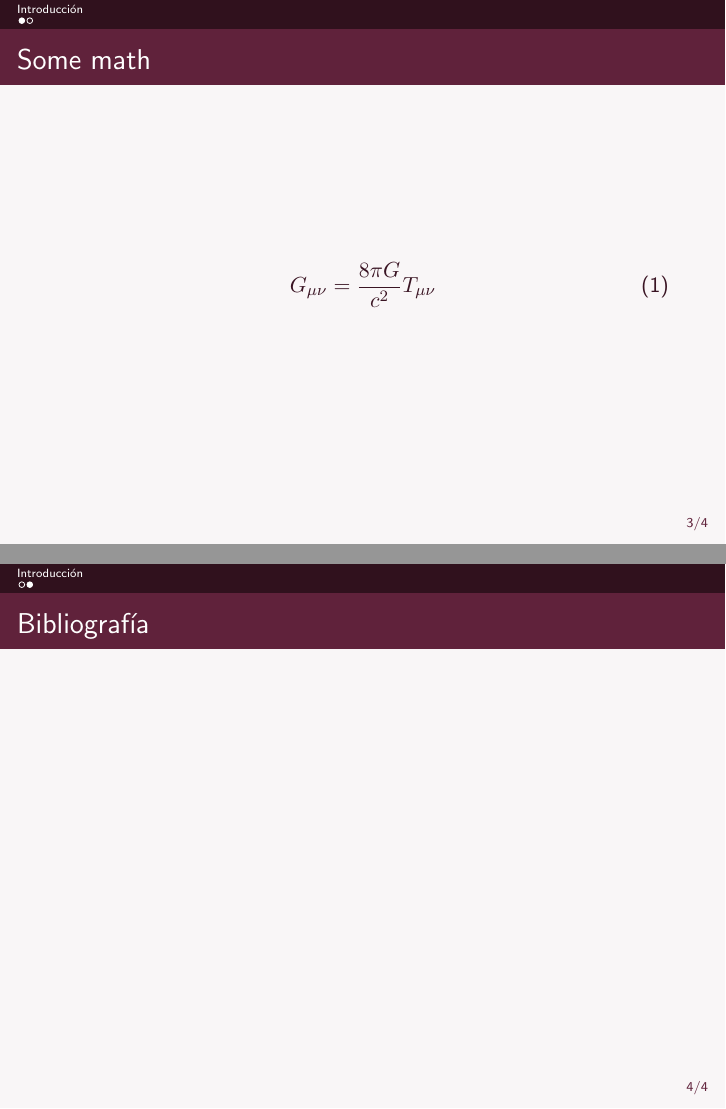
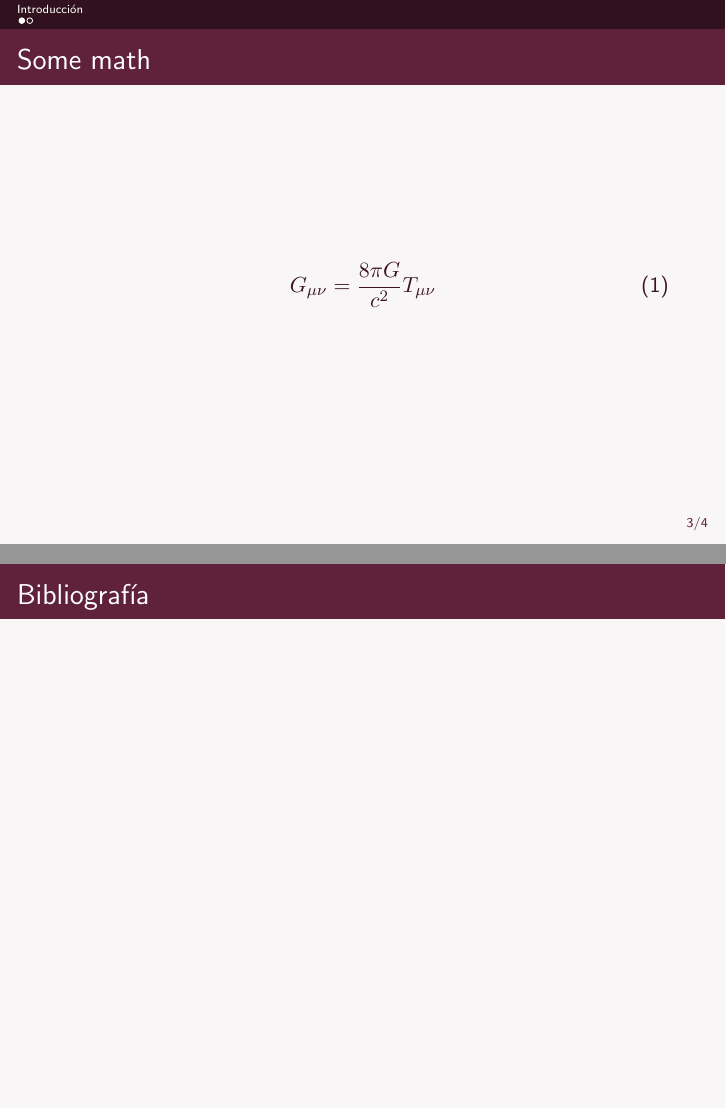
Before and after one commit to DavidRamosSal/Bachelors_thesis_proposal, LaTeX slides (Presentation/main.tex, which reads Presentation/mylayout.sty): pages 3 and 4 of 4, joined at a grey line. Compiled offline with pdfLaTeX.

Commit message:
Updates from ShareLaTeX

```diff
--- a/Presentation/main.tex
+++ b/Presentation/main.tex
@@ -75,7 +75,7 @@
 \end{frame}
 
 
-\begin{frame}{Bibliografía}
+\begin{frame}[plain]{Bibliografía}
 
 \end{frame}
 
--- a/Presentation/mylayout.sty
+++ b/Presentation/mylayout.sty
@@ -26,6 +26,7 @@
 
 		\usetheme{Antibes}
 		\useoutertheme[subsection=false]{miniframes}
+		\setbeamertemplate{navigation symbols}{}
 		%\usetheme{Warsaw} %<-- well known blue theme
 		%\usetheme{default}\usecolortheme{beaver}%\useoutertheme{default}
 		%\usetheme{PaloAlto}
```
